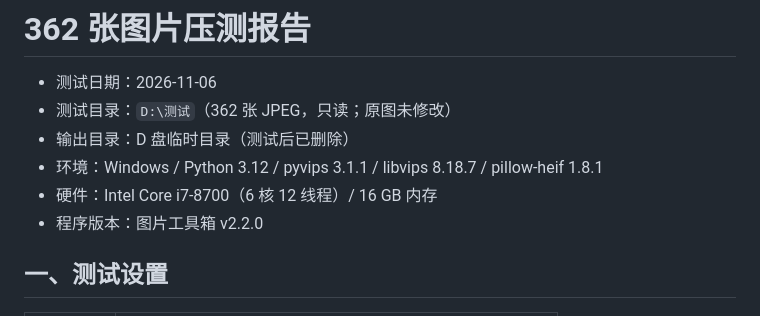
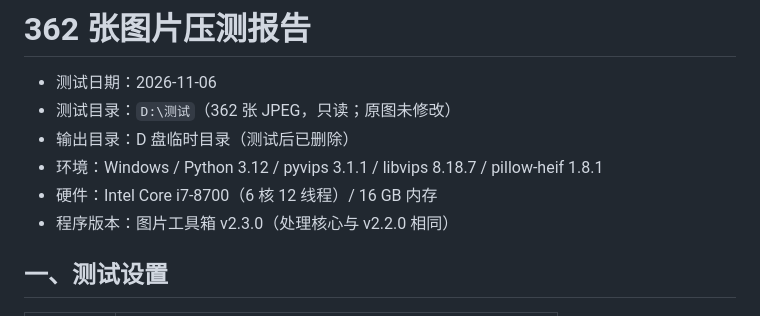
Before and after one commit to Ray920501/image-compressor, a Markdown page: docs/压力测试报告.md, the part around the change. GitHub-like rendering.

```diff
--- a/docs/压力测试报告.md
+++ b/docs/压力测试报告.md
@@ -5,7 +5,7 @@
 - 输出目录：D 盘临时目录（测试后已删除）
 - 环境：Windows / Python 3.12 / pyvips 3.1.1 / libvips 8.18.7 / pillow-heif 1.8.1
 - 硬件：Intel Core i7-8700（6 核 12 线程）/ 16 GB 内存
-- 程序版本：图片工具箱 v2.2.0
+- 程序版本：图片工具箱 v2.3.0（处理核心与 v2.2.0 相同）
 
 ## 一、测试设置
 
```
Also changed, not shown: docs/真实照片验收报告.md (+8 -4 lines), 合并说明.md (+7 -4 lines), docs/screenshot.png, 4 other files.
